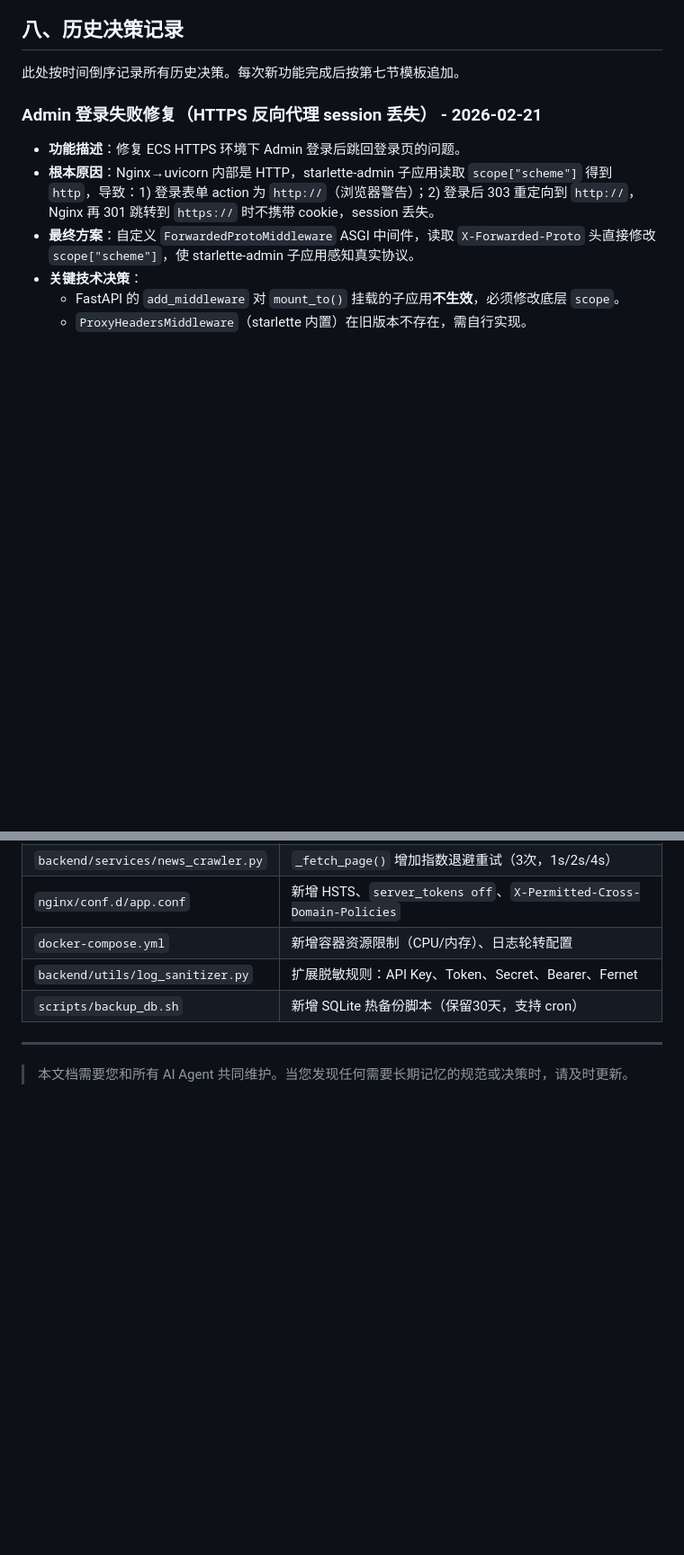
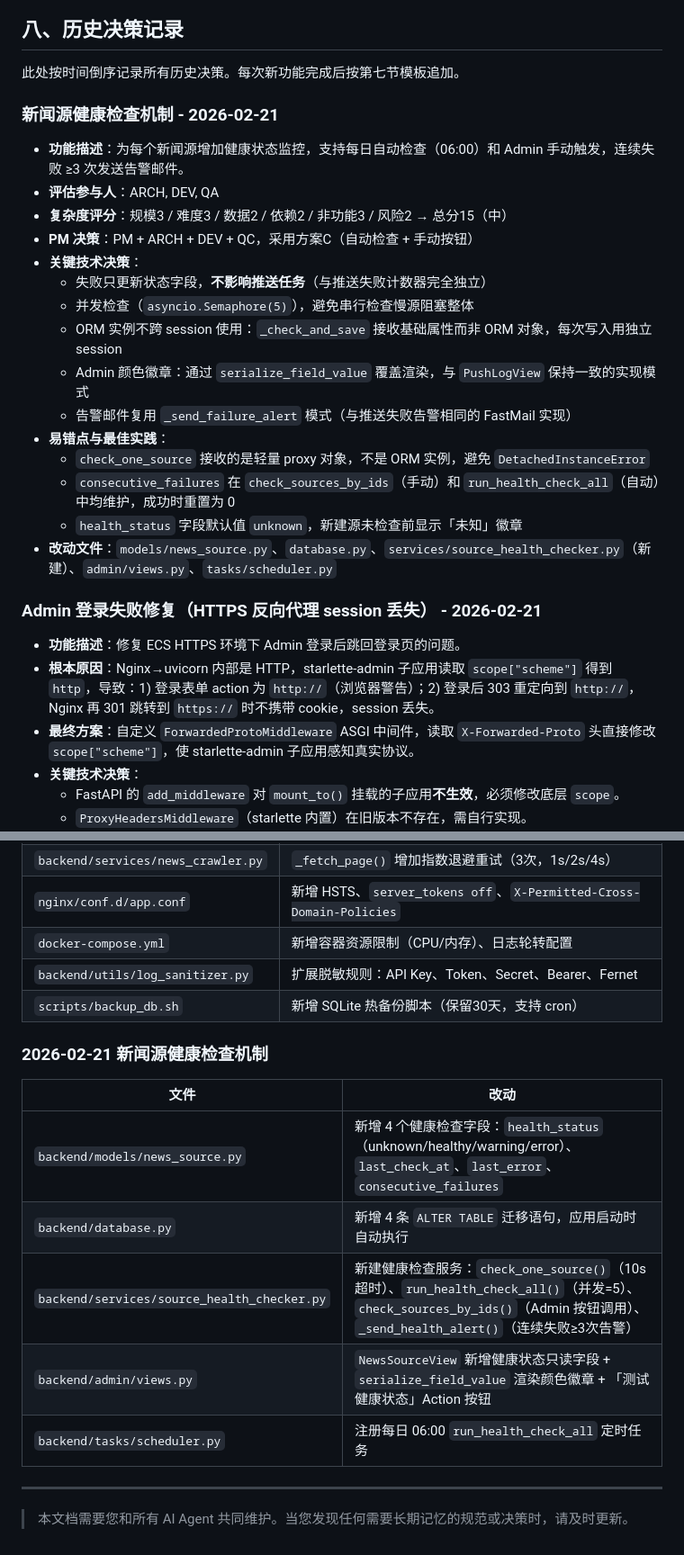
Before and after one commit to Chengjike/industry-news-bot, a Markdown page: CLAUDE.MD, 2 parts joined by grey strips. Shown at 90% size. Rendered like a GitHub page; blank space fills up the shorter version.

Commit message:
docs: 记忆固化 - 新闻源健康检查机制决策记录
Co-Authored-By: Claude Sonnet 4.6 <noreply@anthropic.com>

```diff
--- a/CLAUDE.MD
+++ b/CLAUDE.MD
@@ -123,6 +123,24 @@ ARCH 牵头打分，PM 最终核定等级（6-12低 / 13-20中 / 21-30高），
 
 ## 八、历史决策记录
 此处按时间倒序记录所有历史决策。每次新功能完成后按第七节模板追加。
+
+### 新闻源健康检查机制 - 2026-02-21
+
+- **功能描述**：为每个新闻源增加健康状态监控，支持每日自动检查（06:00）和 Admin 手动触发，连续失败 ≥3 次发送告警邮件。
+- **评估参与人**：ARCH, DEV, QA
+- **复杂度评分**：规模3 / 难度3 / 数据2 / 依赖2 / 非功能3 / 风险2 → 总分15（中）
+- **PM 决策**：PM + ARCH + DEV + QC，采用方案C（自动检查 + 手动按钮）
+- **关键技术决策**：
+  - 失败只更新状态字段，**不影响推送任务**（与推送失败计数器完全独立）
+  - 并发检查（`asyncio.Semaphore(5)`），避免串行检查慢源阻塞整体
+  - ORM 实例不跨 session 使用：`_check_and_save` 接收基础属性而非 ORM 对象，每次写入用独立 session
+  - Admin 颜色徽章：通过 `serialize_field_value` 覆盖渲染，与 `PushLogView` 保持一致的实现模式
+  - 告警邮件复用 `_send_failure_alert` 模式（与推送失败告警相同的 FastMail 实现）
+- **易错点与最佳实践**：
+  - `check_one_source` 接收的是轻量 proxy 对象，不是 ORM 实例，避免 `DetachedInstanceError`
+  - `consecutive_failures` 在 `check_sources_by_ids`（手动）和 `run_health_check_all`（自动）中均维护，成功时重置为 0
+  - `health_status` 字段默认值 `unknown`，新建源未检查前显示「未知」徽章
+- **改动文件**：`models/news_source.py`、`database.py`、`services/source_health_checker.py`（新建）、`admin/views.py`、`tasks/scheduler.py`
 
 ### Admin 登录失败修复（HTTPS 反向代理 session 丢失） - 2026-02-21
 
@@ -290,6 +308,16 @@ ARCH 牵头打分，PM 最终核定等级（6-12低 / 13-20中 / 21-30高），
 | `backend/utils/log_sanitizer.py` | 扩展脱敏规则：API Key、Token、Secret、Bearer、Fernet |
 | `scripts/backup_db.sh` | 新增 SQLite 热备份脚本（保留30天，支持 cron） |
 
+### 2026-02-21 新闻源健康检查机制
+
+| 文件 | 改动 |
+|------|------|
+| `backend/models/news_source.py` | 新增 4 个健康检查字段：`health_status`（unknown/healthy/warning/error）、`last_check_at`、`last_error`、`consecutive_failures` |
+| `backend/database.py` | 新增 4 条 `ALTER TABLE` 迁移语句，应用启动时自动执行 |
+| `backend/services/source_health_checker.py` | 新建健康检查服务：`check_one_source()`（10s 超时）、`run_health_check_all()`（并发=5）、`check_sources_by_ids()`（Admin 按钮调用）、`_send_health_alert()`（连续失败≥3次告警） |
+| `backend/admin/views.py` | `NewsSourceView` 新增健康状态只读字段 + `serialize_field_value` 渲染颜色徽章 + 「测试健康状态」Action 按钮 |
+| `backend/tasks/scheduler.py` | 注册每日 06:00 `run_health_check_all` 定时任务 |
+
 ---
 
 > 本文档需要您和所有 AI Agent 共同维护。当您发现任何需要长期记忆的规范或决策时，请及时更新。
```
